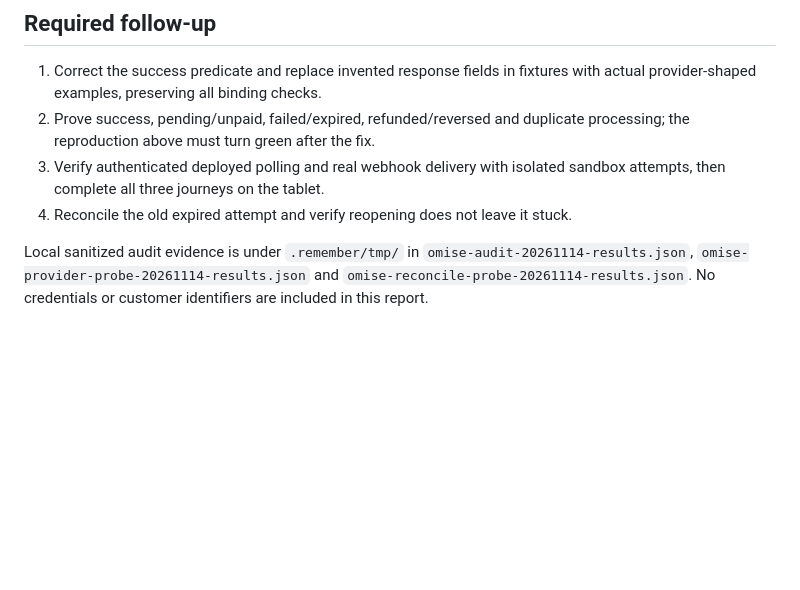
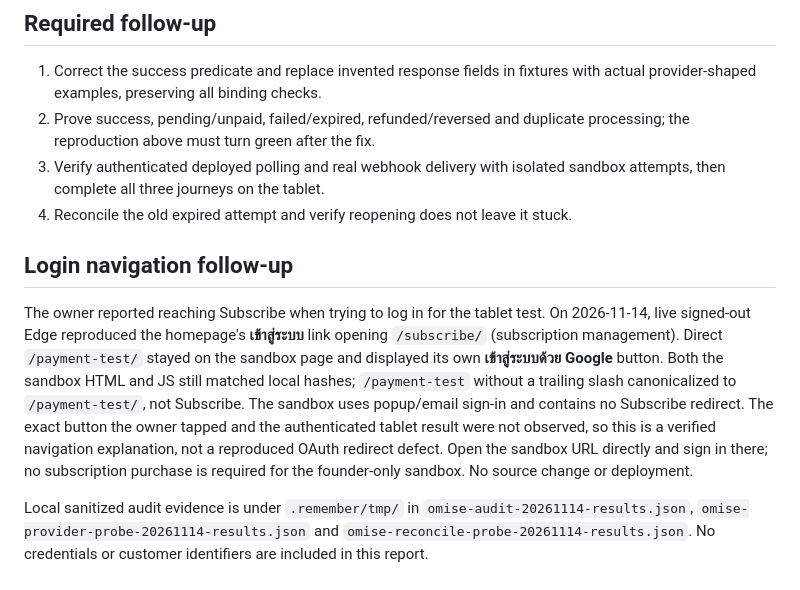
Before and after one commit to patyotaus-gif/shop_pos, a Markdown page: docs/omise-sandbox-audit-2026-11-14.md, the part around the change. Drawn GitHub-style; blank space fills up the shorter version.

Commit message:
docs: clarify payment sandbox login navigation

```diff
--- a/docs/omise-sandbox-audit-2026-11-14.md
+++ b/docs/omise-sandbox-audit-2026-11-14.md
@@ -105,6 +105,20 @@ Official test references: [API testing](https://docs.omise.co/api-testing),
    sandbox attempts, then complete all three journeys on the tablet.
 4. Reconcile the old expired attempt and verify reopening does not leave it stuck.
 
+## Login navigation follow-up
+
+The owner reported reaching Subscribe when trying to log in for the tablet test.
+On 2026-11-14, live signed-out Edge reproduced the homepage's **เข้าสู่ระบบ**
+link opening `/subscribe/` (subscription management). Direct `/payment-test/`
+stayed on the sandbox page and displayed its own **เข้าสู่ระบบด้วย Google**
+button. Both the sandbox HTML and JS still matched local hashes; `/payment-test`
+without a trailing slash canonicalized to `/payment-test/`, not Subscribe.
+The sandbox uses popup/email sign-in and contains no Subscribe redirect.
+The exact button the owner tapped and the authenticated tablet result were not
+observed, so this is a verified navigation explanation, not a reproduced OAuth
+redirect defect. Open the sandbox URL directly and sign in there; no subscription
+purchase is required for the founder-only sandbox. No source change or deployment.
+
 Local sanitized audit evidence is under `.remember/tmp/` in
 `omise-audit-20261114-results.json`, `omise-provider-probe-20261114-results.json`
 and `omise-reconcile-probe-20261114-results.json`. No credentials or customer
```
Also changed, not shown: docs/HANDOFF.md (+13 -0 lines).
